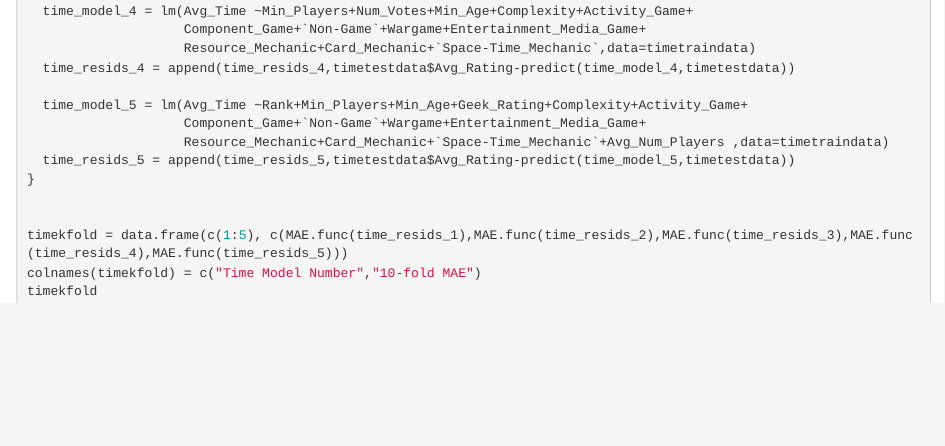
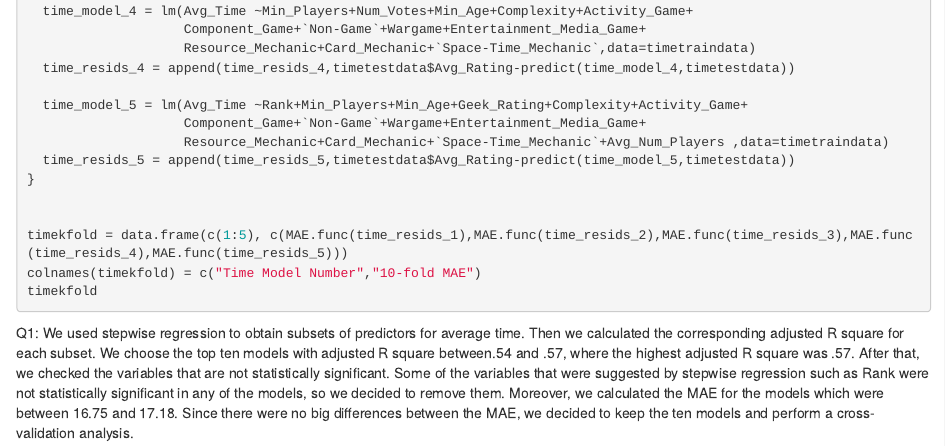
Before and after one commit to AkshayW162/STOR320FinalProject, an R Markdown document (Final.Rmd): the page in a window 1100 px wide, from 8140 px down. Rendered offline with R 4.5, knitr and Pandoc, with nearby package versions; the code chunks are not run, so their results and figures are left out.

Commit message:
Update Final.Rmd

````diff
--- a/Final.Rmd
+++ b/Final.Rmd
@@ -470,3 +470,8 @@ timekfold = data.frame(c(1:5), c(MAE.func(time_resids_1),MAE.func(time_resids_2)
 colnames(timekfold) = c("Time Model Number","10-fold MAE")
 timekfold
 ```
+
+
+
+Q1:
+We used stepwise regression to obtain subsets of predictors for average time. Then we calculated the corresponding adjusted R square for each subset. We choose the top ten models with adjusted R square between.54 and .57, where the highest adjusted R square was .57. After that, we checked the variables that are not statistically significant. Some of the variables that were suggested by stepwise regression such as Rank were not statistically significant in any of the models, so we decided to remove them. Moreover, we calculated the MAE for the models which were between 16.75 and 17.18. Since there were no big differences between the MAE, we decided to keep the ten models and perform a cross-validation analysis.
````
